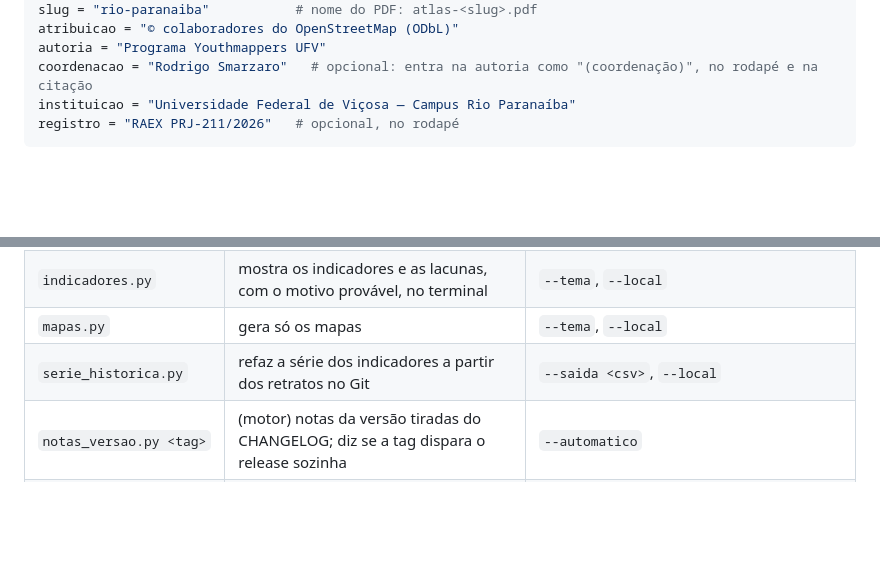
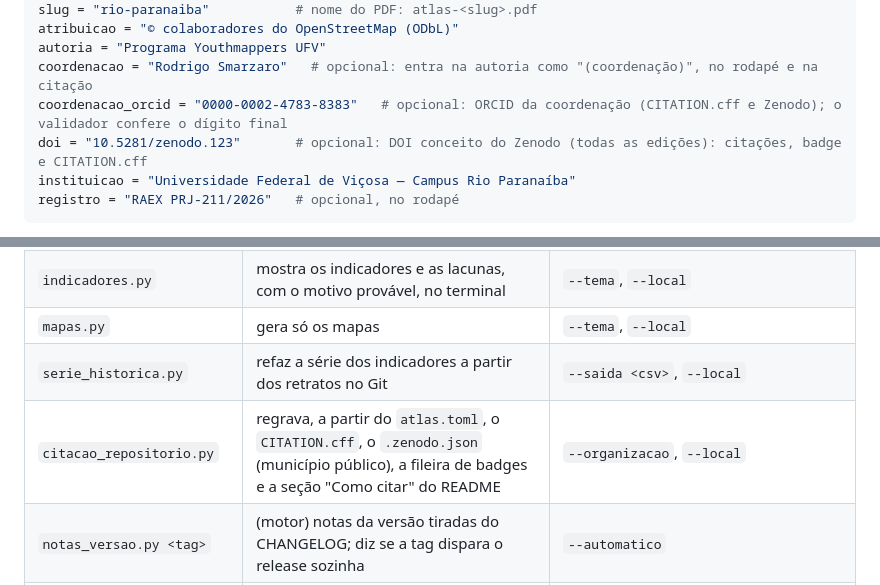
Before and after one commit to youthmappers-ufv/atlas-motor, a Markdown page: docs/referencia.md, 2 parts joined by grey strips. GitHub-like rendering; blank space fills up the shorter version.

````diff
--- a/docs/referencia.md
+++ b/docs/referencia.md
@@ -37,6 +37,8 @@ slug = "rio-paranaiba"           # nome do PDF: atlas-<slug>.pdf
 atribuicao = "© colaboradores do OpenStreetMap (ODbL)"
 autoria = "Programa Youthmappers UFV"
 coordenacao = "Rodrigo Smarzaro"   # opcional: entra na autoria como "(coordenação)", no rodapé e na citação
+coordenacao_orcid = "0000-0002-4783-8383"   # opcional: ORCID da coordenação (CITATION.cff e Zenodo); o validador confere o dígito final
+doi = "10.5281/zenodo.123"       # opcional: DOI conceito do Zenodo (todas as edições): citações, badge e CITATION.cff
 instituicao = "Universidade Federal de Viçosa — Campus Rio Paranaíba"
 registro = "RAEX PRJ-211/2026"   # opcional, no rodapé
 ```
@@ -172,6 +174,7 @@ Todos rodam de dentro do repositório do município (ou com `--local <pasta>`).
 | `indicadores.py` | mostra os indicadores e as lacunas, com o motivo provável, no terminal | `--tema`, `--local` |
 | `mapas.py` | gera só os mapas | `--tema`, `--local` |
 | `serie_historica.py` | refaz a série dos indicadores a partir dos retratos no Git | `--saida <csv>`, `--local` |
+| `citacao_repositorio.py` | regrava, a partir do `atlas.toml`, o `CITATION.cff`, o `.zenodo.json` (município público), a fileira de badges e a seção "Como citar" do README | `--organizacao`, `--local` |
 | `notas_versao.py <tag>` | (motor) notas da versão tiradas do CHANGELOG; diz se a tag dispara o release sozinha | `--automatico` |
 | `novo_local.py` | cria o repositório de um município novo | `--nome`, `--ibge`, `--uf`, `--slug`, `--destino`, `--baixar`, `--git`, `--organizacao`, `--privado`; sem rede: `--sem-rede --relacao --bbox= --sede-bbox= --wikidata` |
 
````
Also changed, not shown: CHANGELOG.md (+9 -0 lines), docs/configuracao-github.md (+1 -1 lines).
